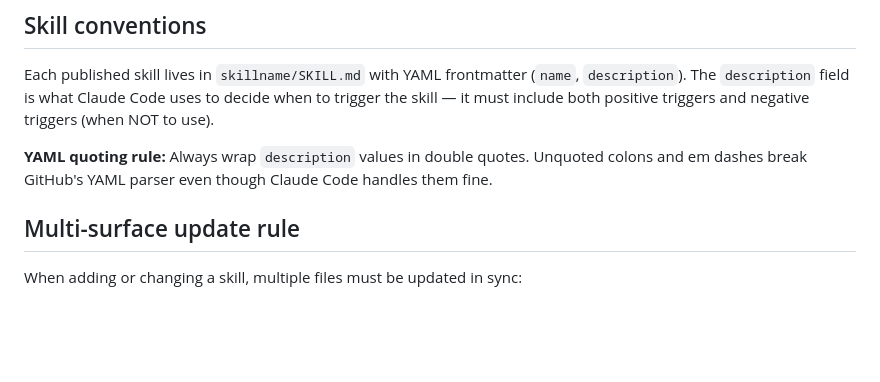
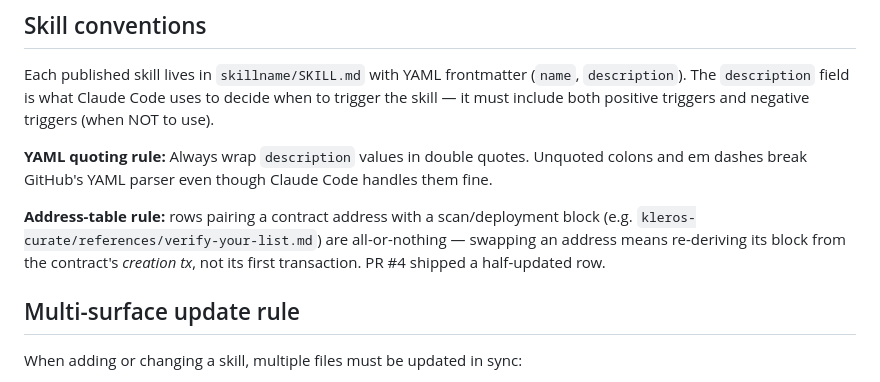
Before and after one commit to kleros/kleros-skills, a Markdown page: CLAUDE.md, the part around the change. Drawn GitHub-style; blank space fills up the shorter version.

Commit message:
docs: add address-table tripwire to skill conventions
PR #4 swapped the Mainnet verification registry address but left the
row's scan start block pointing at the old registry. Record the rule so
the half-updated-row failure doesn't recur: address/block rows are
all-or-nothing, and the block comes from the contract's creation tx, not
its first transaction.

Co-Authored-By: Claude <noreply@anthropic.com>

```diff
--- a/CLAUDE.md
+++ b/CLAUDE.md
@@ -93,6 +93,8 @@ Each published skill lives in `skillname/SKILL.md` with YAML frontmatter (`name`
 
 **YAML quoting rule:** Always wrap `description` values in double quotes. Unquoted colons and em dashes break GitHub's YAML parser even though Claude Code handles them fine.
 
+**Address-table rule:** rows pairing a contract address with a scan/deployment block (e.g. `kleros-curate/references/verify-your-list.md`) are all-or-nothing — swapping an address means re-deriving its block from the contract's *creation tx*, not its first transaction. PR #4 shipped a half-updated row.
+
 ## Multi-surface update rule
 
 When adding or changing a skill, multiple files must be updated in sync:
```
